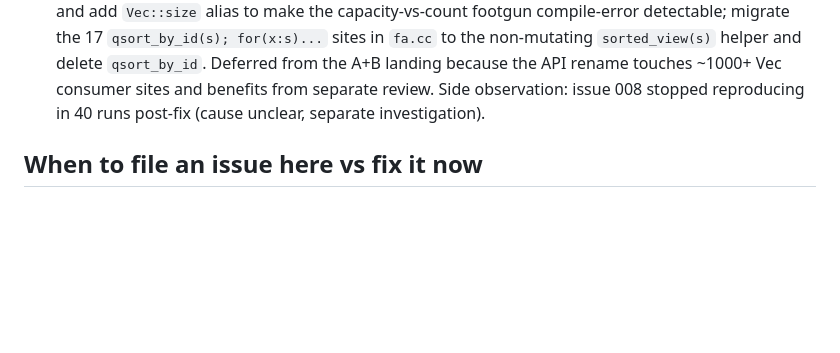
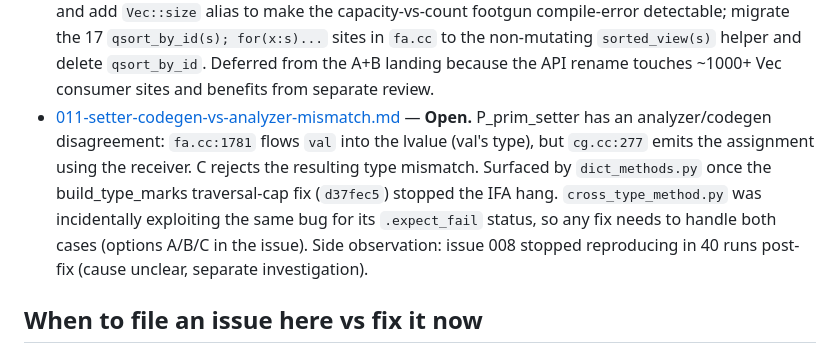
Before and after one commit to jplevyak/ifa, a Markdown page: issues/README.md, the part around the change. Drawn GitHub-style; blank space fills up the shorter version.

```diff
--- a/issues/README.md
+++ b/issues/README.md
@@ -120,6 +120,16 @@ that:
   `qsort_by_id`. Deferred from the A+B landing because the API
   rename touches ~1000+ Vec consumer sites and benefits from
   separate review.
+- [011-setter-codegen-vs-analyzer-mismatch.md](011-setter-codegen-vs-analyzer-mismatch.md) —
+  **Open.** P_prim_setter has an analyzer/codegen disagreement:
+  `fa.cc:1781` flows `val` into the lvalue (val's type), but
+  `cg.cc:277` emits the assignment using the receiver. C
+  rejects the resulting type mismatch. Surfaced by
+  `dict_methods.py` once the build_type_marks traversal-cap
+  fix (`d37fec5`) stopped the IFA hang. `cross_type_method.py`
+  was incidentally exploiting the same bug for its
+  `.expect_fail` status, so any fix needs to handle both
+  cases (options A/B/C in the issue).
   Side observation: issue 008 stopped reproducing in 40 runs
   post-fix (cause unclear, separate investigation).
 
```
Also changed, not shown: issues/011-setter-codegen-vs-analyzer-mismatch.md (added, +191 -0 lines).
